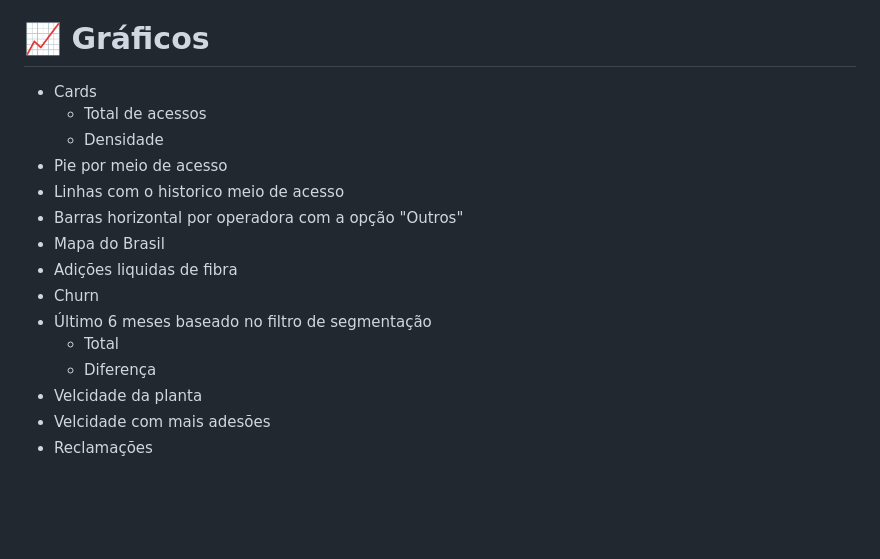
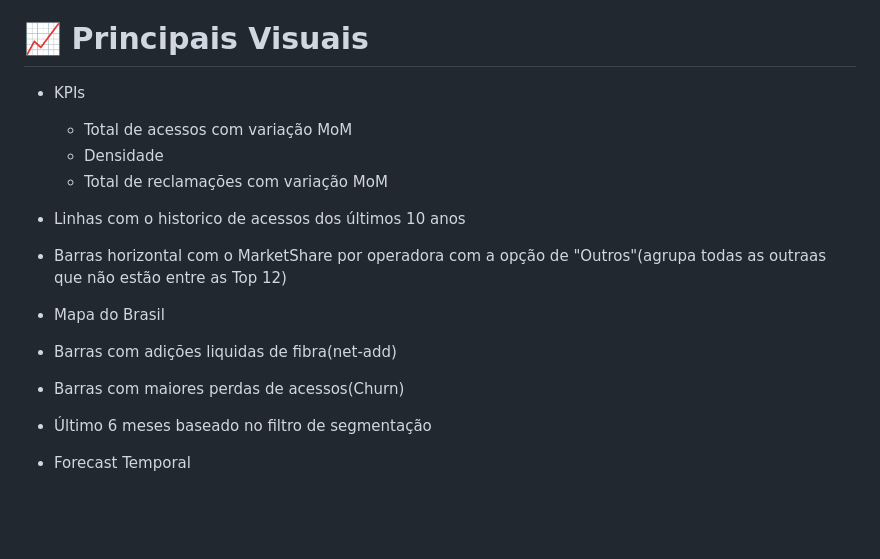
Before and after one commit to gabrielmprata/anatel_banda_larga_fixa, a Markdown page: README.md, the part around the change. Drawn GitHub-style.

```diff
--- a/README.md
+++ b/README.md
@@ -72,23 +72,21 @@ O projeto permite identificar:
 * Aceleração regional
 * Operadoras com mais reclamações na ANATEL
 
-# 📈 Gráficos
+# 📈 Principais Visuais
 
-* Cards
-  * Total de acessos
+* KPIs
+  * Total de acessos com variação MoM
   * Densidade
-* Pie por meio de acesso
-* Linhas com o historico meio de acesso
-* Barras horizontal por operadora com a opção "Outros"
+  * Total de reclamações com variação MoM
+
+* Linhas com o historico de acessos dos últimos 10 anos
+* Barras horizontal com o MarketShare por operadora com a opção de "Outros"(agrupa todas as outraas que não estão entre as Top 12)
 * Mapa do Brasil
-* Adições liquidas de fibra
-* Churn
+* Barras com adições liquidas de fibra(net-add)
+* Barras com maiores perdas de acessos(Churn)
 * Último 6 meses baseado no filtro de segmentação
-  * Total
-  * Diferença
-* Velcidade da planta
-* Velcidade com mais adesões
-* Reclamações
+* Forecast Temporal
+
 
 <br><br>
 # 📊 Principais Métricas Estatísticas
```
